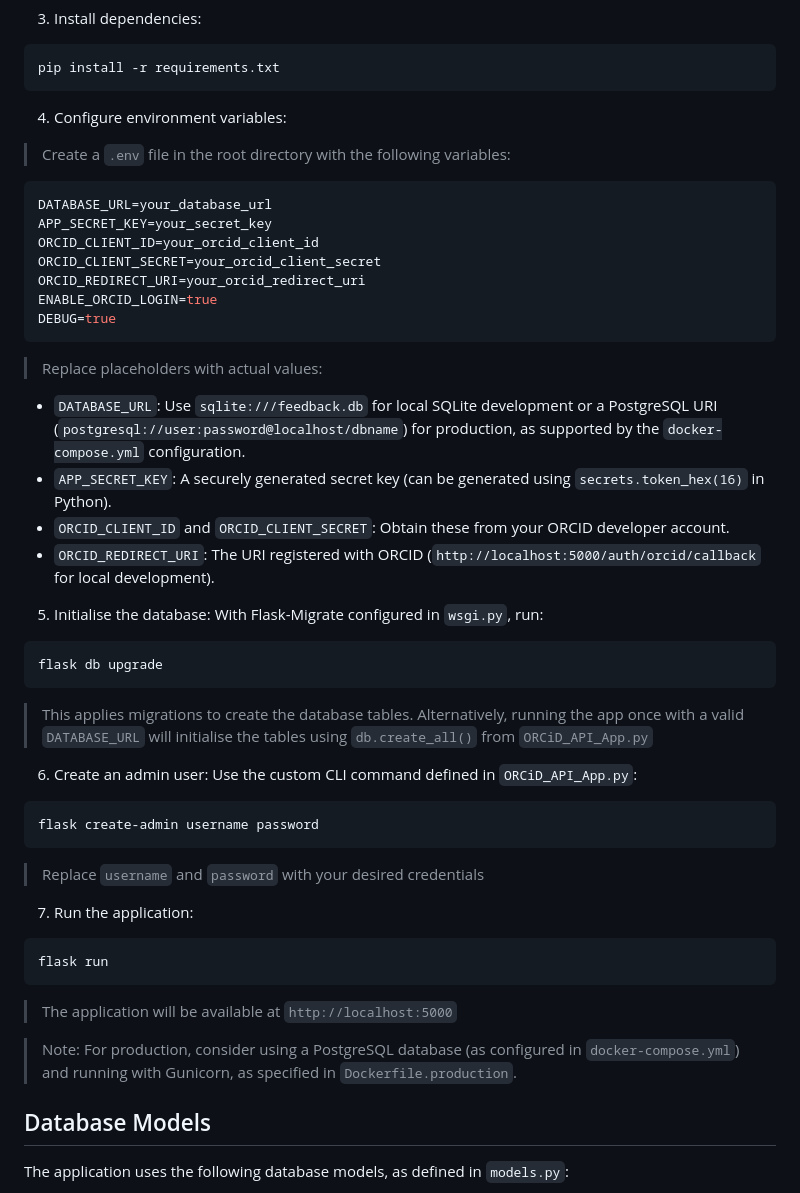
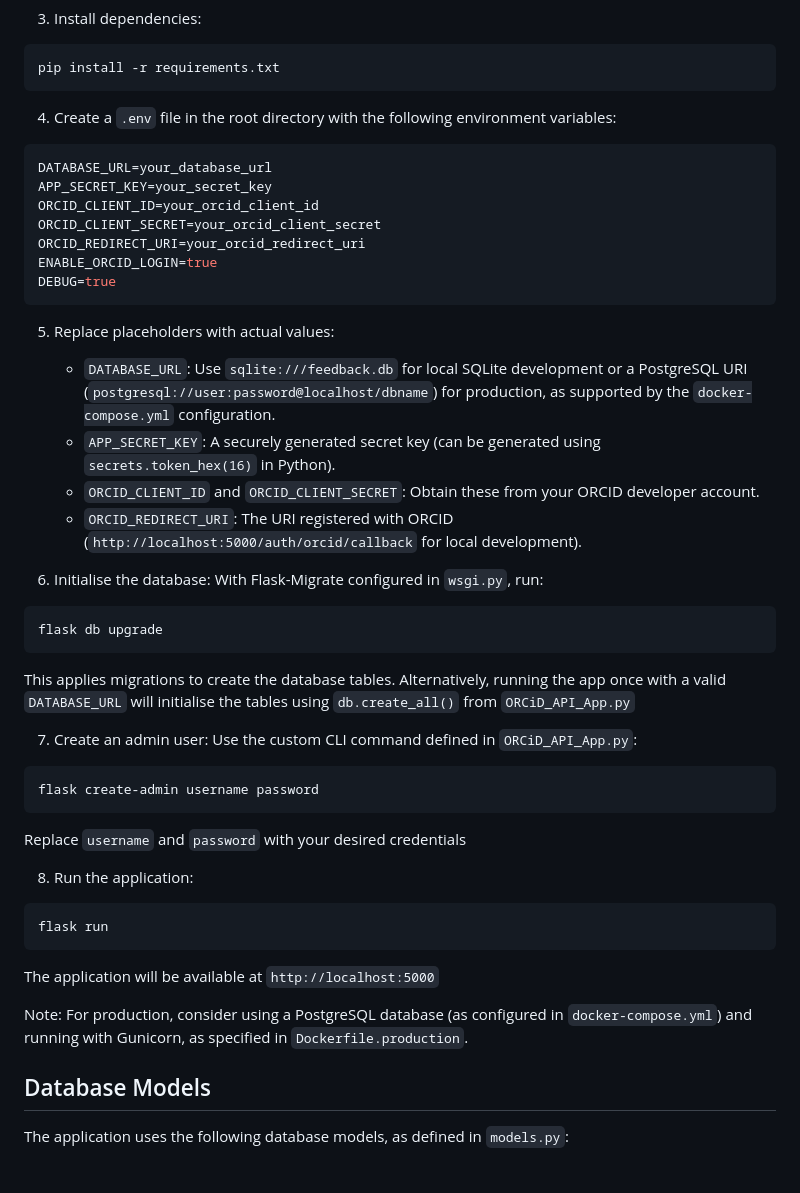
Before and after one commit to DurhamARC/ARC-Feedback, a Markdown page: README.md, the part around one of its changes. GitHub-like rendering.

Commit message:
Modified the appearance of steps

````diff
--- a/README.md
+++ b/README.md
@@ -45,9 +45,7 @@ source venv/bin/activate  # On Windows: venv\Scripts\activate
 pip install -r requirements.txt
 ```
 
-4. Configure environment variables:
-
-> Create a `.env` file in the root directory with the following variables:
+4. Create a `.env` file in the root directory with the following environment variables:
 ```bash
 DATABASE_URL=your_database_url
 APP_SECRET_KEY=your_secret_key
@@ -57,7 +55,7 @@ ORCID_REDIRECT_URI=your_orcid_redirect_uri
 ENABLE_ORCID_LOGIN=true
 DEBUG=true
 ```
-   > Replace placeholders with actual values:
+5. Replace placeholders with actual values:
 
    - `DATABASE_URL`: Use `sqlite:///feedback.db` for local SQLite development or a PostgreSQL URI
        (`postgresql://user:password@localhost/dbname`) for production, as supported by the `docker-compose.yml` configuration.
@@ -66,27 +64,27 @@ DEBUG=true
    - `ORCID_REDIRECT_URI`: The URI registered with ORCID (`http://localhost:5000/auth/orcid/callback` for local development).
 
 
-5. Initialise the database:
+6. Initialise the database:
    With Flask-Migrate configured in `wsgi.py`, run:
 ```bash
 flask db upgrade
 ```
-  > This applies migrations to create the database tables. Alternatively, running the app once with a valid `DATABASE_URL` will initialise the tables using `db.create_all()` from `ORCiD_API_App.py`
+ This applies migrations to create the database tables. Alternatively, running the app once with a valid `DATABASE_URL` will initialise the tables using `db.create_all()` from `ORCiD_API_App.py`
 
-6. Create an admin user:
+7. Create an admin user:
    Use the custom CLI command defined in `ORCiD_API_App.py`:
 ```bash
 flask create-admin username password
 ```
-  > Replace `username` and `password` with your desired credentials
+   Replace `username` and `password` with your desired credentials
 
-7. Run the application:
+8. Run the application:
 ```bash
 flask run
 ```
-  > The application will be available at `http://localhost:5000`
+  The application will be available at `http://localhost:5000`
 
-> Note: For production, consider using a PostgreSQL database (as configured in `docker-compose.yml`) and running with Gunicorn, as specified in `Dockerfile.production`.
+Note: For production, consider using a PostgreSQL database (as configured in `docker-compose.yml`) and running with Gunicorn, as specified in `Dockerfile.production`.
 
 ## Database Models
 
````
Also changed, not shown: other parts of README.md (+1 -1 lines).
